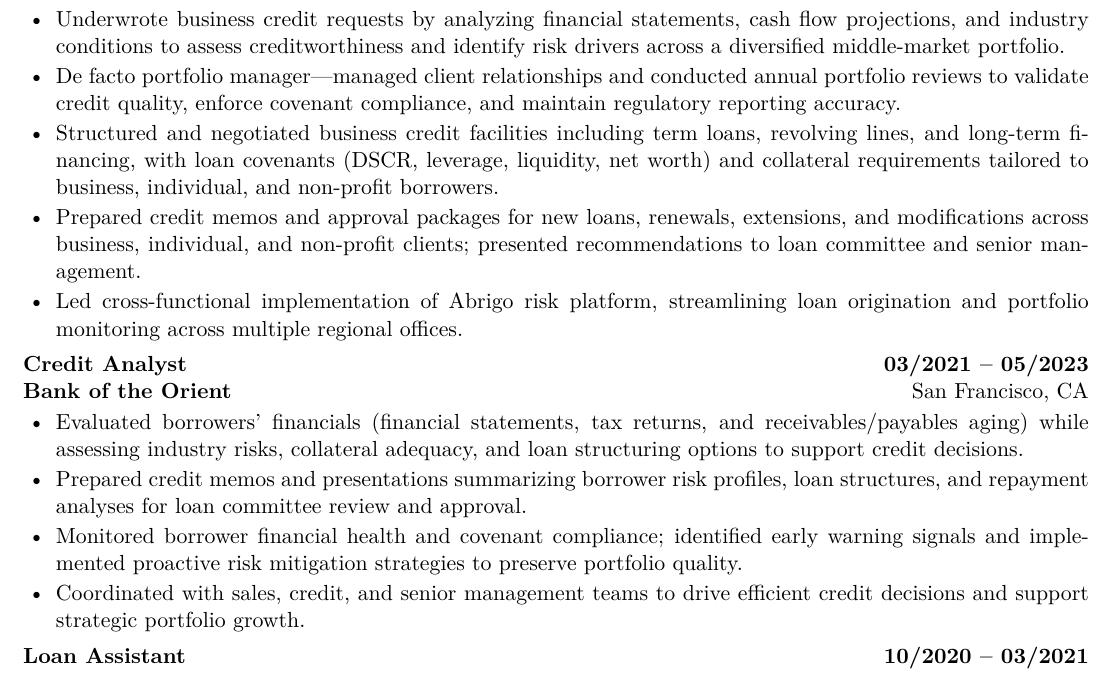
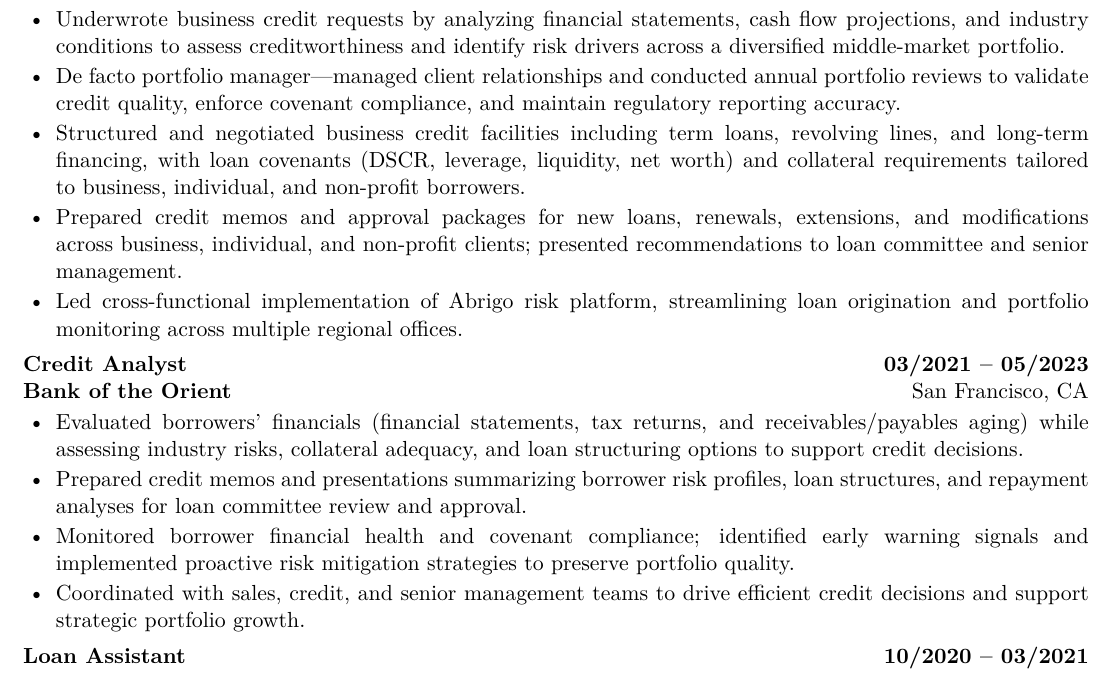
Before and after one commit to PAN001/Hollie, a LaTeX CV (Resume_BMO_PM.tex): part of the page, cut so that both start at the same text. Compiled offline with pdfLaTeX.

Commit message:
Disable word hyphenation in resume for professional formatting

```diff
--- a/Resume_BMO_PM.tex
+++ b/Resume_BMO_PM.tex
@@ -16,6 +16,12 @@
 \setlength{\parskip}{0pt}
 \setlength{\parsep}{0pt}
 \setlength{\parindent}{0pt}
+
+% Disable word hyphenation (no splitting words across lines)
+\hyphenpenalty=10000
+\exhyphenpenalty=10000
+\tolerance=2000
+\emergencystretch=1em
 
 % Custom section command
 \renewcommand{\section}[1]{%
```
Also changed, not shown: Resume_BMO_PM.pdf.
